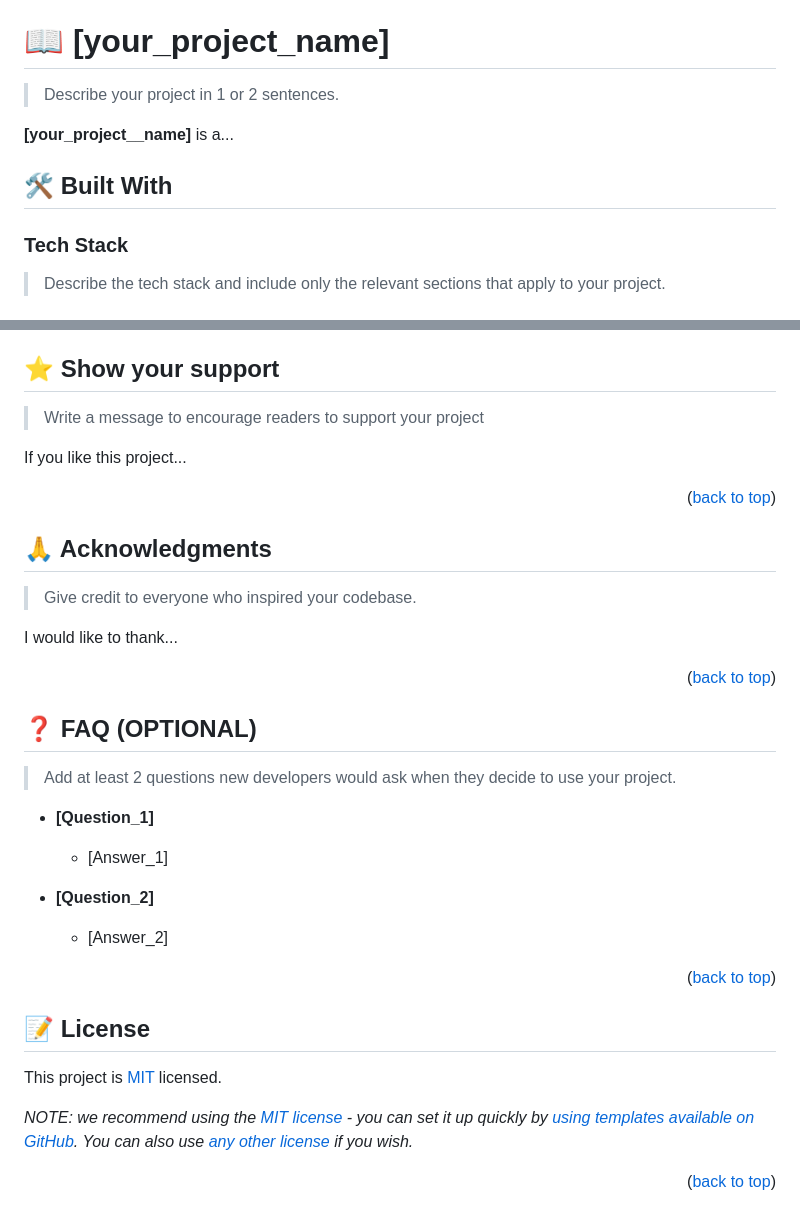
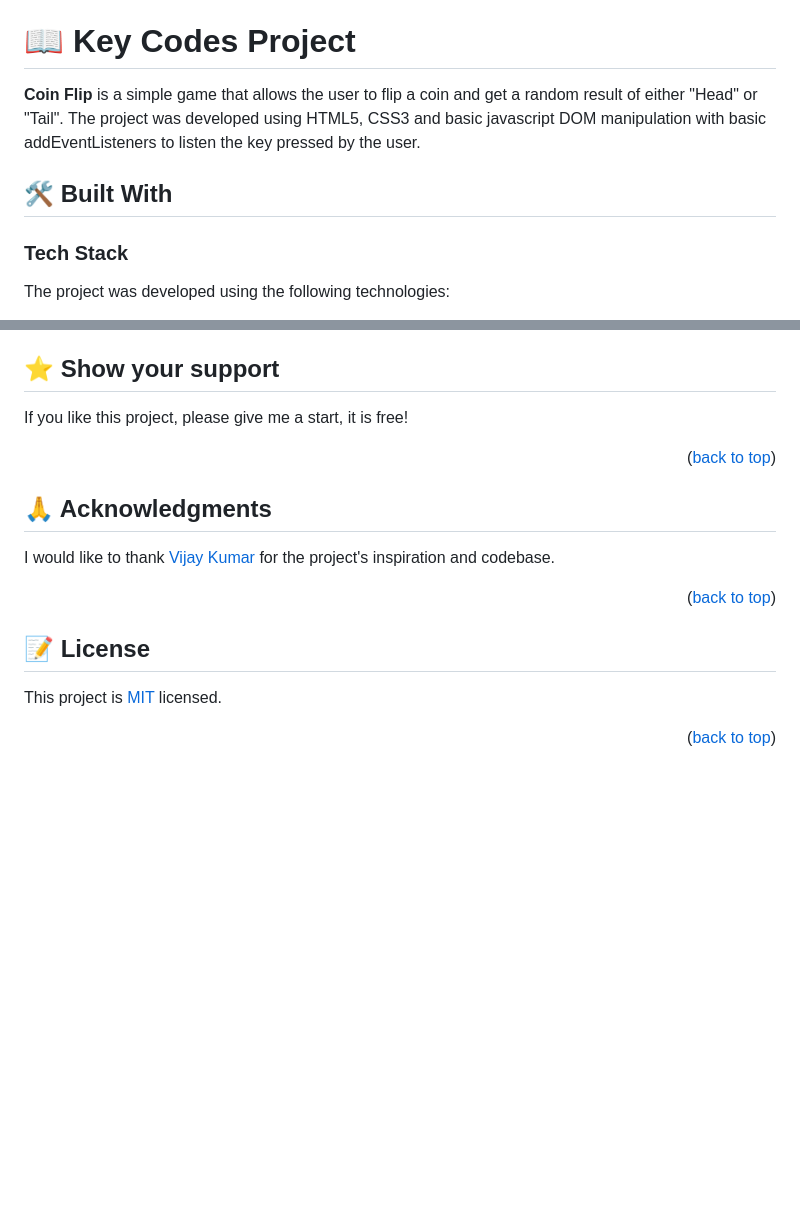
Before and after one commit to sergio-usma/coin_flip_project, a Markdown page: README.md, 2 parts joined by grey strips. Drawn GitHub-style; blank space fills up the shorter version.

```diff
--- a/README.md
+++ b/README.md
@@ -63,15 +26,13 @@ For more information on the importance of a professional README for your reposit
 
 <!-- PROJECT DESCRIPTION -->
 
-# 📖 [your_project_name] <a name="about-project"></a>
+# 📖 Key Codes Project <a name="about-project"></a>
 
-> Describe your project in 1 or 2 sentences.
-
-**[your_project__name]** is a...
+**Coin Flip** is a simple game that allows the user to flip a coin and get a random result of either "Head" or "Tail". The project was developed using HTML5, CSS3 and basic javascript DOM manipulation with basic addEventListeners to listen the key pressed by the user.
 
 ## 🛠 Built With <a name="built-with"></a>
 
 ### Tech Stack <a name="tech-stack"></a>
 
-> Describe the tech stack and include only the relevant sections that apply to your project.
+The project was developed using the following technologies:
 
@@ -242,9 +93,7 @@ Feel free to check the [issues page](../../issues/).
 
 ## ⭐️ Show your support <a name="support"></a>
 
-> Write a message to encourage readers to support your project
-
-If you like this project...
+If you like this project, please give me a start, it is free!
 
 <p align="right">(<a href="#readme-top">back to top</a>)</p>
 
@@ -252,25 +101,7 @@ If you like this project...
 
 ## 🙏 Acknowledgments <a name="acknowledgements"></a>
 
-> Give credit to everyone who inspired your codebase.
-
-I would like to thank...
-
-<p align="right">(<a href="#readme-top">back to top</a>)</p>
-
-<!-- FAQ (optional) -->
-
-## ❓ FAQ (OPTIONAL) <a name="faq"></a>
-
-> Add at least 2 questions new developers would ask when they decide to use your project.
-
-- **[Question_1]**
-
-  - [Answer_1]
-
-- **[Question_2]**
-
-  - [Answer_2]
+I would like to thank [Vijay Kumar](https://www.linkedin.com/in/vijay-kumar-44b4b1197/) for the project's inspiration and codebase.
 
 <p align="right">(<a href="#readme-top">back to top</a>)</p>
 
@@ -280,6 +111,4 @@ I would like to thank...
 
 This project is [MIT](./LICENSE) licensed.
 
-_NOTE: we recommend using the [MIT license](https://choosealicense.com/licenses/mit/) - you can set it up quickly by [using templates available on GitHub](https://docs.github.com/en/communities/setting-up-your-project-for-healthy-contributions/adding-a-license-to-a-repository). You can also use [any other license](https://choosealicense.com/licenses/) if you wish._
-
 <p align="right">(<a href="#readme-top">back to top</a>)</p>
```
Also changed, not shown: other parts of README.md (+11 -158 lines).
